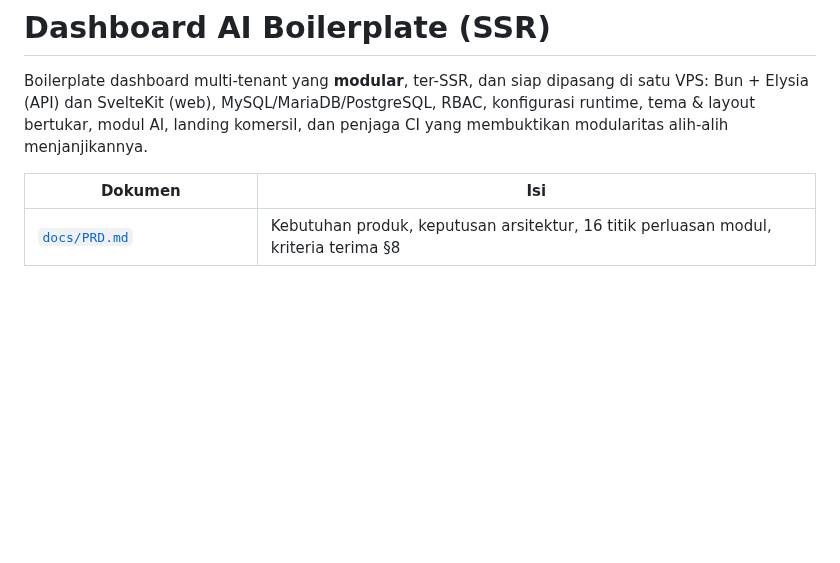
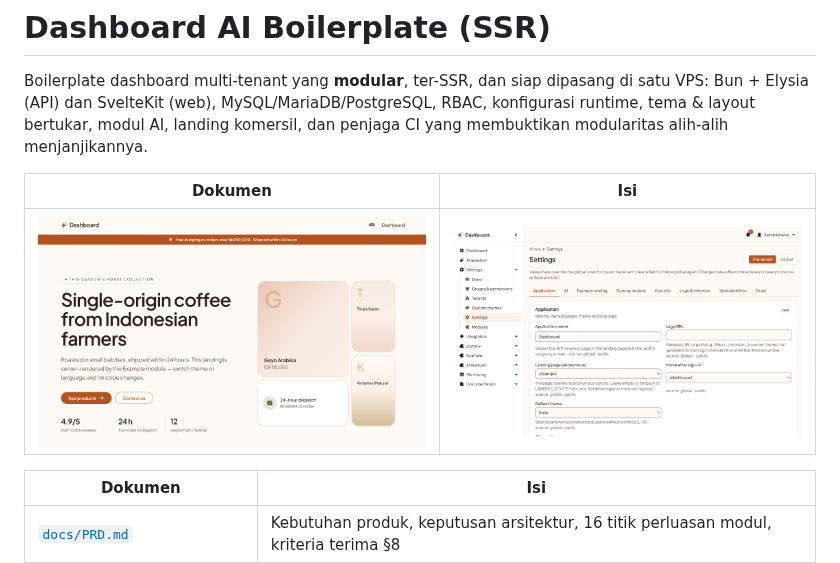
Before and after one commit to luridarmawan/dashboard-ai-boilerplate-ssr, a Markdown page: README.md, the part around the change. GitHub-like rendering; pictures changed too: docs/screenshot/home.png (added), docs/screenshot/settings.png (added); blank space fills up the shorter version.

Commit message:
add screenshot

```diff
--- a/README.md
+++ b/README.md
@@ -1,6 +1,10 @@
 # Dashboard AI Boilerplate (SSR)
 
 Boilerplate dashboard multi-tenant yang **modular**, ter-SSR, dan siap dipasang di satu VPS: Bun + Elysia (API) dan SvelteKit (web), MySQL/MariaDB/PostgreSQL, RBAC, konfigurasi runtime, tema & layout bertukar, modul AI, landing komersil, dan penjaga CI yang membuktikan modularitas alih-alih menjanjikannya.
+
+| Dokumen | Isi |
+|---|---|
+| ![Home](docs/screenshot/home.png) | ![Settings](docs/screenshot/settings.png) |
 
 | Dokumen | Isi |
 |---|---|
```
